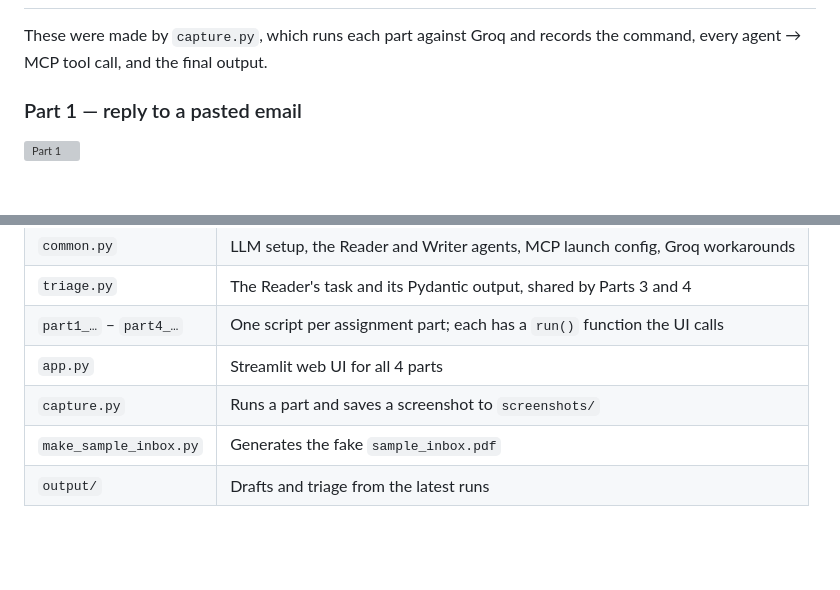
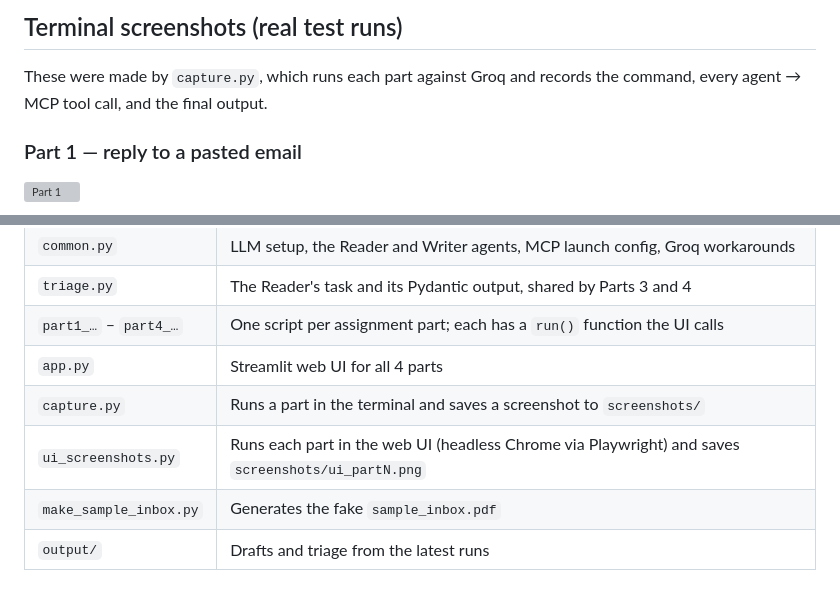
Before and after one commit to ramdandi/email-agents, a Markdown page: README.md, 2 parts joined by grey strips. Rendered like a GitHub page; blank space fills up the shorter version; grey boxes are pictures that could not be loaded.

```diff
--- a/README.md
+++ b/README.md
@@ -51,3 +66,4 @@ The inbox comes from a **PDF export** and is served to the agents by an **MCP se
+## Terminal screenshots (real test runs)
 
 These were made by `capture.py`, which runs each part against Groq and records the command, every agent → MCP tool call, and the final output.
 
@@ -115,6 +131,7 @@ CrewAI 1.15 with MCP on Groq's free tier needed 4 workarounds. All of them are i
 | `triage.py` | The Reader's task and its Pydantic output, shared by Parts 3 and 4 |
 | `part1_…` – `part4_…` | One script per assignment part; each has a `run()` function the UI calls |
 | `app.py` | Streamlit web UI for all 4 parts |
-| `capture.py` | Runs a part and saves a screenshot to `screenshots/` |
+| `capture.py` | Runs a part in the terminal and saves a screenshot to `screenshots/` |
+| `ui_screenshots.py` | Runs each part in the web UI (headless Chrome via Playwright) and saves `screenshots/ui_partN.png` |
 | `make_sample_inbox.py` | Generates the fake `sample_inbox.pdf` |
 | `output/` | Drafts and triage from the latest runs |
```
Also changed, not shown: other parts of README.md (+16 -1 lines), output/part1_reply.md (+2 -2 lines), output/part2_reply.md (+5 -6 lines), screenshots/ui_part1.png (added), screenshots/ui_part2.png (added), screenshots/ui_part3.png (added), screenshots/ui_part4.png (added), 3 other files.
